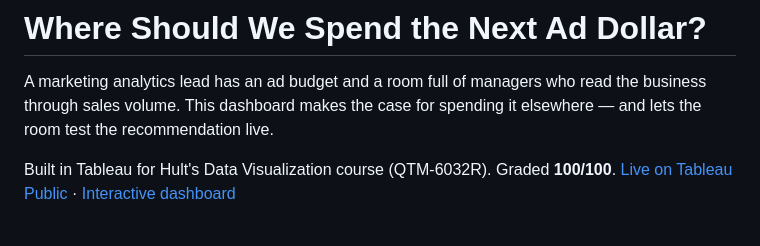
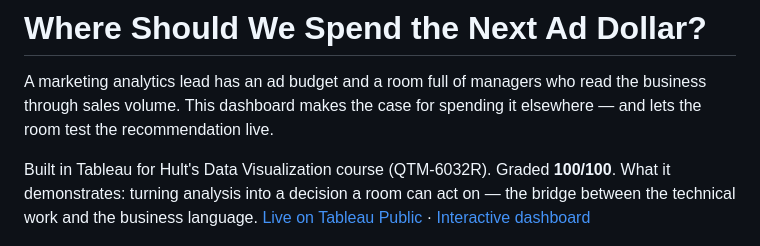
Before and after one commit to lorisca-analytics/superstore-discount-ceiling, a Markdown page: README.md, the part around the change. GitHub-like rendering.

Commit message:
Add positioning line (audit refinement)

```diff
--- a/README.md
+++ b/README.md
@@ -5,7 +5,8 @@ read the business through sales volume. This dashboard makes the case for
 spending it elsewhere — and lets the room test the recommendation live.
 
 Built in Tableau for Hult's Data Visualization course (QTM-6032R). Graded
-**100/100**. [Live on Tableau Public](https://public.tableau.com/app/profile/lorisca.cessia.tuuk/viz/A1_EXTRACT_v3/Story1)
+**100/100**. What it demonstrates: turning analysis into a decision a room
+can act on — the bridge between the technical work and the business language. [Live on Tableau Public](https://public.tableau.com/app/profile/lorisca.cessia.tuuk/viz/A1_EXTRACT_v3/Story1)
 · [Interactive dashboard](https://lorisca-analytics.github.io/superstore-discount-ceiling/dashboard/)
 
 ![Dashboard](assets/dashboard.png)
```
